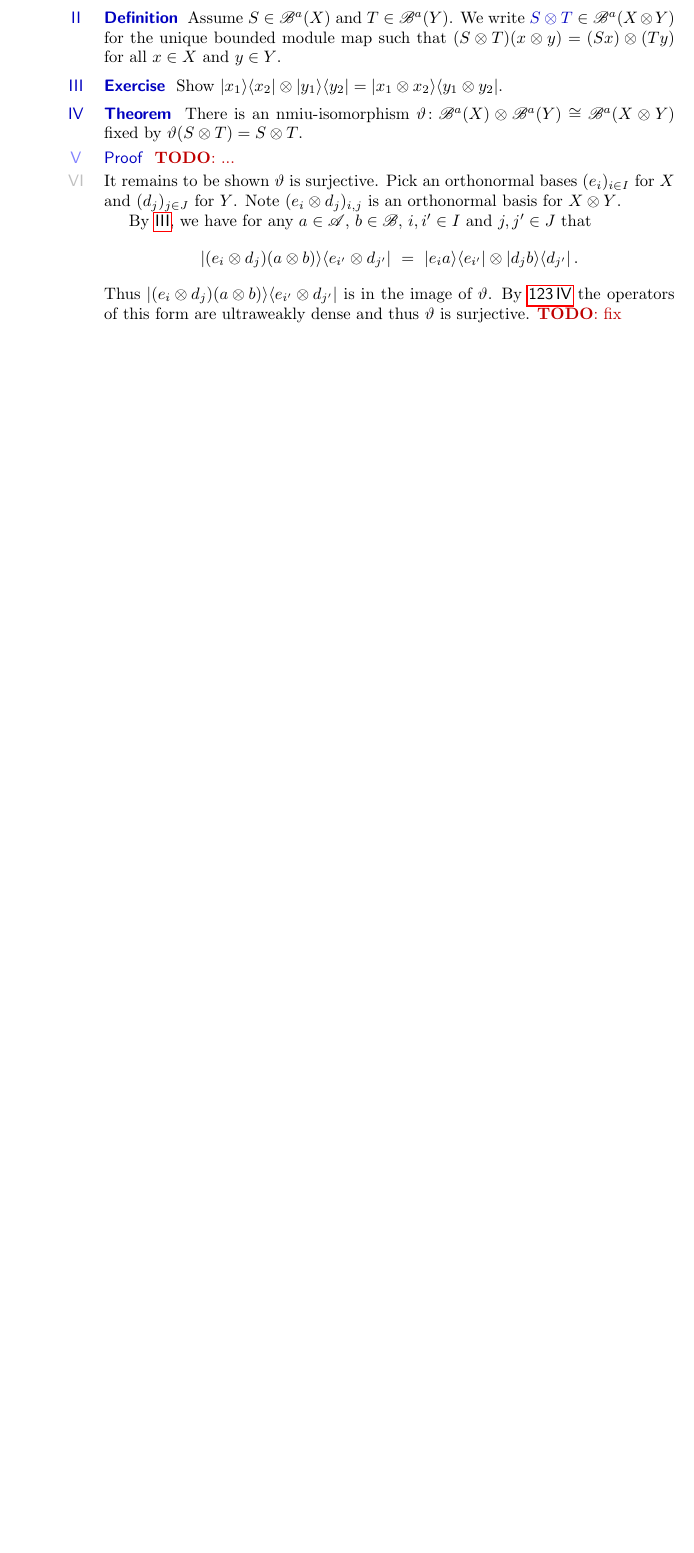
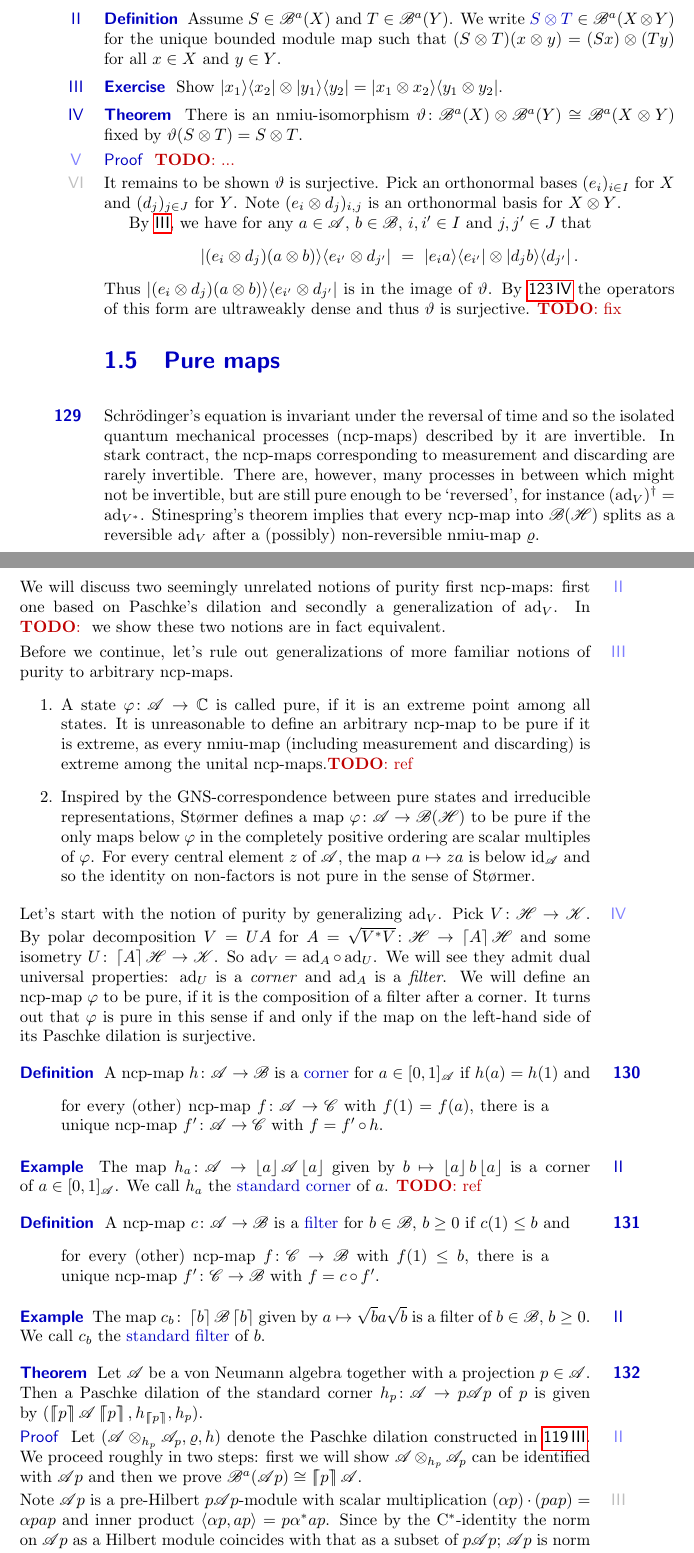
Before and after one commit to westerbaan/theses, a LaTeX document (dils.tex): part of page 40 of 40 before the commit and two parts of pages 40 and 41 of 41 after it, the two joined at a grey line, cut so that both start at the same text, the shorter picture padded with empty space. Compiled offline with pdfLaTeX.

Commit message:
dils: temp commit

```diff
--- a/dils.tex
+++ b/dils.tex
@@ -4318,3 +4318,126 @@ By \sref{ketbra-ultraweakly-dense} the operators of this form
 \end{point}
 \end{parsec}
 
+\section{Pure maps}
+\begin{parsec}%
+\begin{point}%
+Schr\"odinger's equation is invariant under the reversal of time
+    and so the isolated quantum mechanical processes (ncp-maps) described by
+    it are invertible.
+In stark contract, the ncp-maps corresponding to measurement and discarding
+    are rarely invertible.
+There are, however, many  processes in between
+    which might not be invertible, but are still pure enough to be `reversed',
+    for instance~$(\ad_V)^\dagger = \ad_{V^*}$.
+Stinespring's theorem implies that every ncp-map into~$\scrB(\scrH)$
+    splits as a reversible~$\ad_V$ after a (possibly) non-reversible
+    nmiu-map~$\varrho$.
+\begin{point}%
+We will discuss two seemingly unrelated notions of purity first ncp-maps:
+    first one based on Paschke's dilation
+    and secondly a generalization of~$\ad_V$.
+In \TODO{} we show these two notions are in fact equivalent.
+\end{point}
+\begin{point}%
+Before we continue, let's rule out generalizations
+    of more familiar notions of purity
+    to arbitrary ncp-maps.
+\begin{enumerate}
+\item
+A state~$\varphi\colon \scrA \to \C$ is called pure, if it is an extreme
+    point among all states.
+It is unreasonable to define an arbitrary ncp-map to be pure
+    if it is extreme, as every nmiu-map (including measurement and discarding)
+    is extreme among the unital ncp-maps.\TODO{ref}
+
+\item
+Inspired by the GNS-correspondence between pure states and
+    irreducible representations,
+St\o rmer defines a map~$\varphi\colon \scrA \to \scrB(\scrH)$ to be pure
+    if the only maps below~$\varphi$ in the completely positive ordering
+    are scalar multiples of~$\varphi$.
+For every central element~$z$ of~$\scrA$,
+    the map~$a \mapsto za$ is below~$\id_\scrA$
+    and so the identity on non-factors is not pure in the sense
+        of St\o rmer.
+\end{enumerate}
+\end{point}
+\begin{point}%
+Let's start with the notion of purity by generalizing~$\ad_V$.
+Pick~$V \colon \scrH \to \scrK$.
+By polar decomposition~$V = U A$
+    for~$A = \sqrt{V^*V} \colon \scrH \to \ceil{A} \scrH$
+    and some isometry~$U \colon \ceil{A} \scrH \to \scrK$.
+So~$\ad_V = \ad_A \after \ad_U$.
+We will see they admit dual universal properties:
+    $\ad_U$ is a \emph{corner}
+    and~$\ad_A$ is a \emph{filter}.
+We will define an ncp-map~$\varphi$ to be pure,
+    if it is the composition of a filter after a corner.
+It turns out that~$\varphi$ is pure in this sense
+    if and only if the map on the left-hand side of
+    its Paschke dilation is surjective.
+\end{point}
+\end{point}
+\end{parsec}
+
+\begin{parsec}%
+\begin{point}{Definition}%
+A ncp-map~$h \colon \scrA \to \scrB$
+is a \Define{corner} for~$a \in [0,1]_\scrA$ if~$h(a)=h(1)$
+    and
+    \begin{quote}
+        for every (other) ncp-map $f\colon \scrA \to \scrC$
+            with~$f(1)=f(a)$,
+            there is a unique ncp-map~$f'\colon \scrA \to \scrC$
+            with~$f = f' \after h$.
+    \end{quote}
+\end{point}
+\begin{point}{Example}%
+    The map~$h_a \colon \scrA \to \floor{a} \scrA \floor{a}$ given
+    by~$b \mapsto \floor{a} b \floor{a}$
+    is a corner of~$a \in [0,1]_\scrA$.
+We call~$h_a$ the \Define{standard corner} of~$a$.
+\TODO{ref}
+\end{point}
+\end{parsec}
+
+\begin{parsec}%
+\begin{point}{Definition}%
+A ncp-map~$c \colon \scrA \to \scrB$
+    is a \Define{filter} for~$b \in\scrB$, $b \geq 0$ if~$c(1)\leq b$
+    and
+    \begin{quote}
+        for every (other) ncp-map $f\colon \scrC \to \scrB$
+            with~$f(1) \leq b$,
+            there is a unique ncp-map~$f'\colon \scrC \to \scrB$
+            with~$f = c \after f'$.
+    \end{quote}
+\end{point}
+\begin{point}{Example}%
+    The map~$c_b\colon \ceil{b} \scrB \ceil{b}$
+        given by~$a \mapsto \sqrt{b} a \sqrt{b}$ is a filter
+        of~$b\in \scrB$, $b\geq 0$.
+    We call~$c_b$ the \Define{standard filter} of~$b$.
+\end{point}
+\end{parsec}
+
+\begin{parsec}%
+\begin{point}{Theorem}%
+Let~$\scrA$ be a von Neumann algebra together with a projection~$p \in \scrA$.
+Then a Paschke dilation of the standard corner~$h_p \colon \scrA \to p\scrA p$
+of~$p$ is given by~$(\cceil{p}\scrA\cceil{p}, h_{\cceil{p}}, h_p)$.
+\begin{point}{Proof}%
+Let~$(\scrA \otimes_{h_p} \scrA_p, \varrho, h)$
+    denote the Paschke dilation constructed in~\sref{existence-paschke}.
+We proceed roughly in two steps:
+    first we will show~$\scrA \otimes_{h_p} \scrA_p$
+    can be identified with~$\scrA p$
+    and then we prove~$\scrB^a(\scrA p) \cong \cceil{p} \scrA$.
+\begin{point}%
+Note $\scrA p$ is a pre-Hilbert $p \scrA p$-module
+    with scalar multiplication~$(\alpha p)\cdot (pap) = \alpha pap$
+    and inner product~$\left<\alpha p, ap\right> = p\alpha^*ap$.
+Since by the C$^*$-identity the norm on~$\scrA p$
+    as a Hilbert module coincides with that as a subset of~$p \scrA p$;
+    $\scrA p$ is norm closed in~$\scrA$ \emph{and}~$\scrA$ is norm complete,
```
Also changed, not shown: dils.tex (7 more changed lines).
